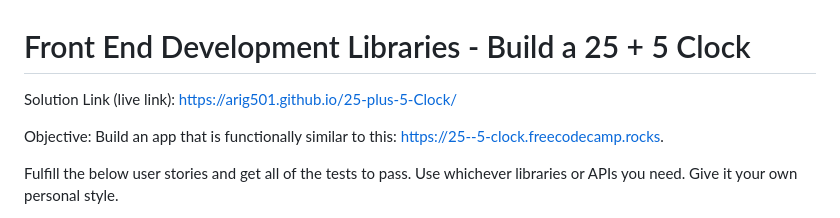
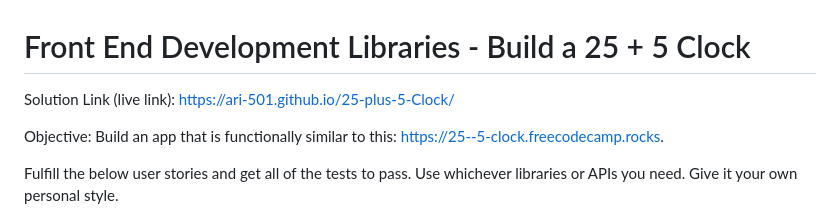
Before and after one commit to Ari-501/25-plus-5-Clock, a Markdown page: README.md, the part around the change. Rendered like a GitHub page.

```diff
--- a/README.md
+++ b/README.md
@@ -1,6 +1,6 @@
 # Front End Development Libraries - Build a 25 + 5 Clock
 
-Solution Link (live link): https://arig501.github.io/25-plus-5-Clock/
+Solution Link (live link): https://ari-501.github.io/25-plus-5-Clock/
 
 Objective: Build an app that is functionally similar to this: https://25--5-clock.freecodecamp.rocks.
 
```
